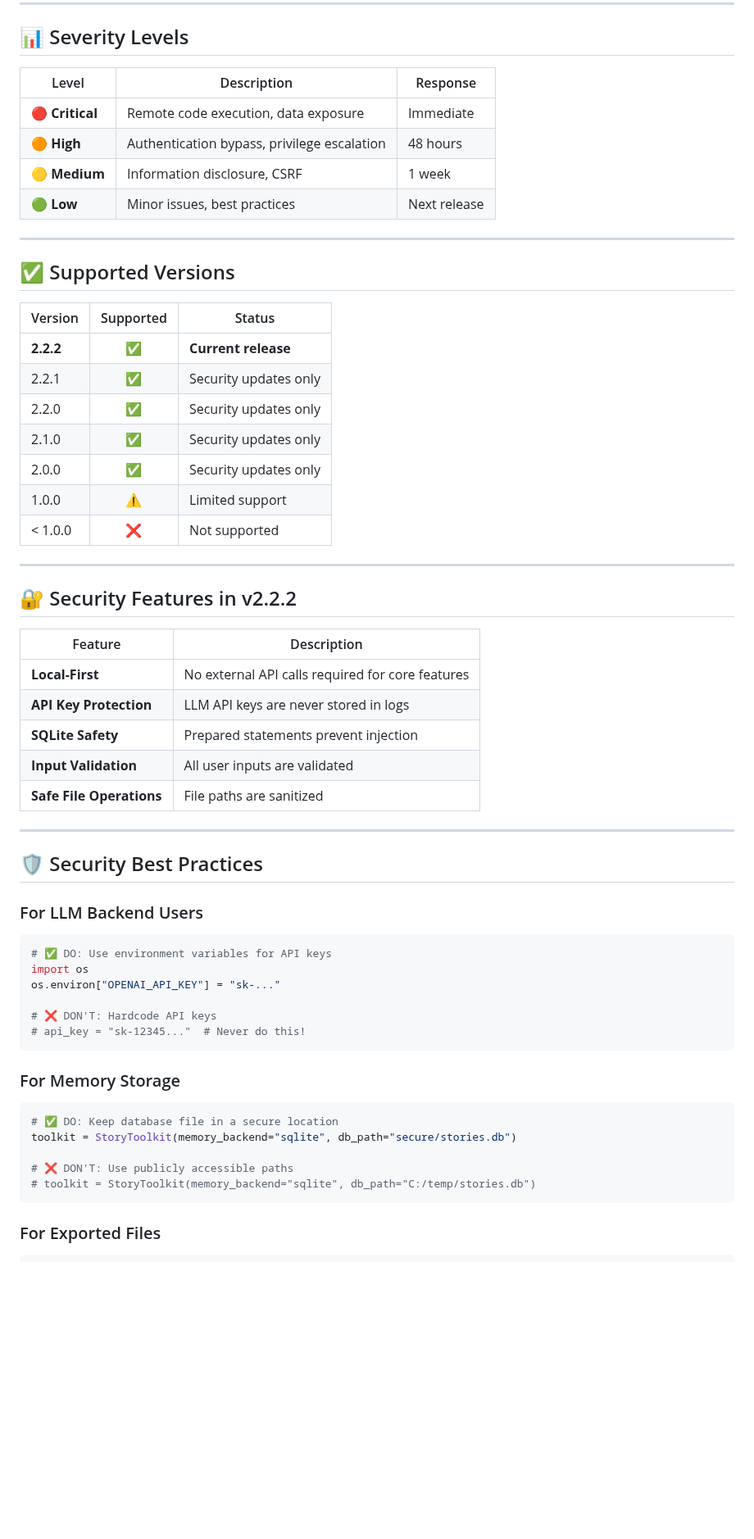
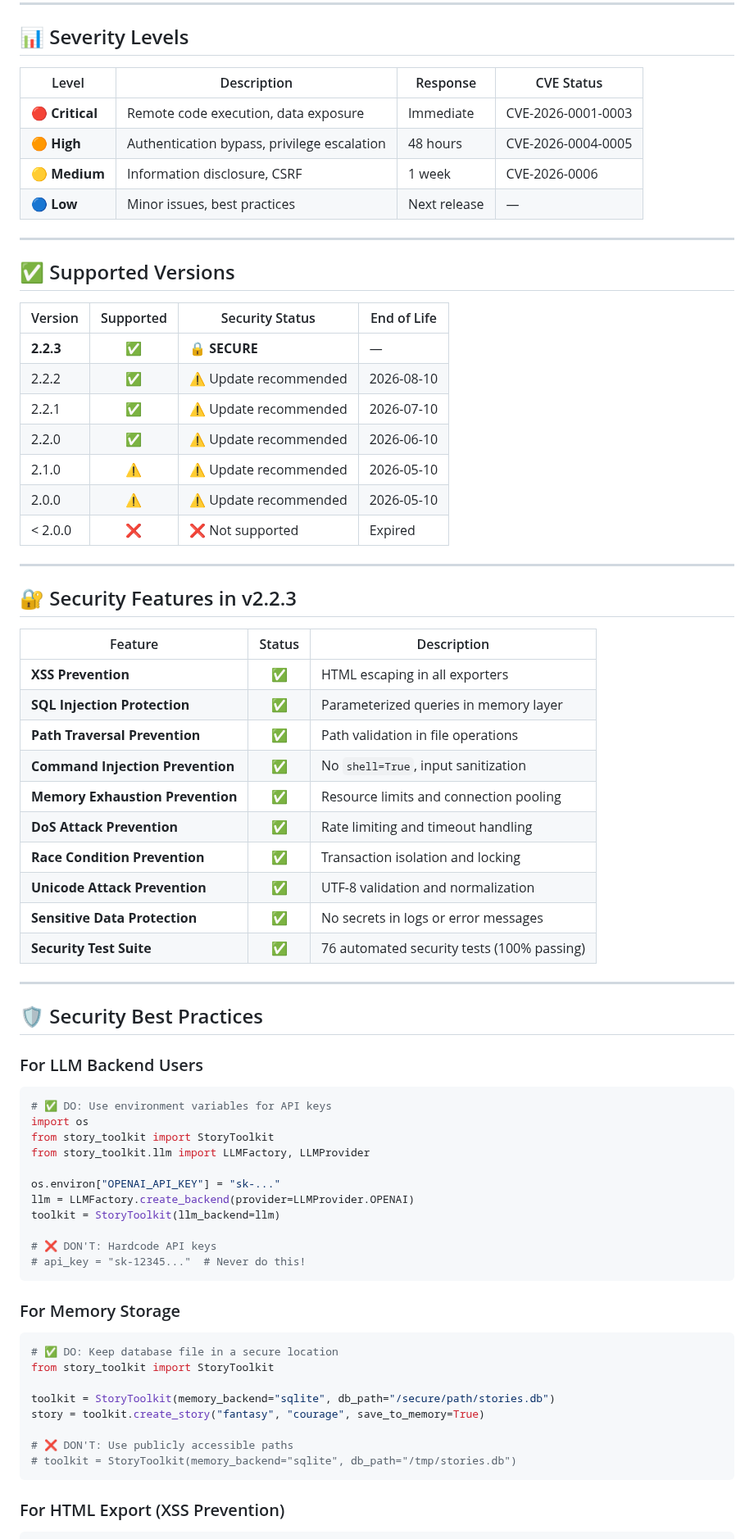
Before and after one commit to miladrezanezhad/story-toolkit, a Markdown page: SECURITY.md, the part around one of its changes. Shown at 82% size. Drawn GitHub-style; blank space fills up the shorter version.

````diff
--- a/SECURITY.md
+++ b/SECURITY.md
@@ -47,38 +56,43 @@ We take security seriously and will:
 
 ## 📊 Severity Levels
 
-| Level | Description | Response |
-|-------|-------------|----------|
-| 🔴 **Critical** | Remote code execution, data exposure | Immediate |
-| 🟠 **High** | Authentication bypass, privilege escalation | 48 hours |
-| 🟡 **Medium** | Information disclosure, CSRF | 1 week |
-| 🟢 **Low** | Minor issues, best practices | Next release |
+| Level | Description | Response | CVE Status |
+|-------|-------------|----------|------------|
+| 🔴 **Critical** | Remote code execution, data exposure | Immediate | CVE-2026-0001-0003 |
+| 🟠 **High** | Authentication bypass, privilege escalation | 48 hours | CVE-2026-0004-0005 |
+| 🟡 **Medium** | Information disclosure, CSRF | 1 week | CVE-2026-0006 |
+| 🔵 **Low** | Minor issues, best practices | Next release | — |
 
 ---
 
 ## ✅ Supported Versions
 
-| Version | Supported | Status |
-|---------|:---------:|--------|
-| **2.2.2** | ✅ | **Current release** |
-| 2.2.1 | ✅ | Security updates only |
-| 2.2.0 | ✅ | Security updates only |
-| 2.1.0 | ✅ | Security updates only |
-| 2.0.0 | ✅ | Security updates only |
-| 1.0.0 | ⚠️ | Limited support |
-| < 1.0.0 | ❌ | Not supported |
+| Version | Supported | Security Status | End of Life |
+|---------|:---------:|-----------------|-------------|
+| **2.2.3** | ✅ | 🔒 **SECURE** | — |
+| 2.2.2 | ✅ | ⚠️ Update recommended | 2026-08-10 |
+| 2.2.1 | ✅ | ⚠️ Update recommended | 2026-07-10 |
+| 2.2.0 | ✅ | ⚠️ Update recommended | 2026-06-10 |
+| 2.1.0 | ⚠️ | ⚠️ Update recommended | 2026-05-10 |
+| 2.0.0 | ⚠️ | ⚠️ Update recommended | 2026-05-10 |
+| < 2.0.0 | ❌ | ❌ Not supported | Expired |
 
 ---
 
-## 🔐 Security Features in v2.2.2
+## 🔐 Security Features in v2.2.3
 
-| Feature | Description |
-|---------|-------------|
-| **Local-First** | No external API calls required for core features |
-| **API Key Protection** | LLM API keys are never stored in logs |
-| **SQLite Safety** | Prepared statements prevent injection |
-| **Input Validation** | All user inputs are validated |
-| **Safe File Operations** | File paths are sanitized |
+| Feature | Status | Description |
+|---------|:------:|-------------|
+| **XSS Prevention** | ✅ | HTML escaping in all exporters |
+| **SQL Injection Protection** | ✅ | Parameterized queries in memory layer |
+| **Path Traversal Prevention** | ✅ | Path validation in file operations |
+| **Command Injection Prevention** | ✅ | No `shell=True`, input sanitization |
+| **Memory Exhaustion Prevention** | ✅ | Resource limits and connection pooling |
+| **DoS Attack Prevention** | ✅ | Rate limiting and timeout handling |
+| **Race Condition Prevention** | ✅ | Transaction isolation and locking |
+| **Unicode Attack Prevention** | ✅ | UTF-8 validation and normalization |
+| **Sensitive Data Protection** | ✅ | No secrets in logs or error messages |
+| **Security Test Suite** | ✅ | 76 automated security tests (100% passing) |
 
 ---
 
@@ -89,7 +103,12 @@ We take security seriously and will:
 ```python
 # ✅ DO: Use environment variables for API keys
 import os
+from story_toolkit import StoryToolkit
+from story_toolkit.llm import LLMFactory, LLMProvider
+
 os.environ["OPENAI_API_KEY"] = "sk-..."
+llm = LLMFactory.create_backend(provider=LLMProvider.OPENAI)
+toolkit = StoryToolkit(llm_backend=llm)
 
 # ❌ DON'T: Hardcode API keys
 # api_key = "sk-12345..."  # Never do this!
@@ -99,12 +118,15 @@ os.environ["OPENAI_API_KEY"] = "sk-..."
 
 ```python
 # ✅ DO: Keep database file in a secure location
-toolkit = StoryToolkit(memory_backend="sqlite", db_path="secure/stories.db")
+from story_toolkit import StoryToolkit
+
+toolkit = StoryToolkit(memory_backend="sqlite", db_path="/secure/path/stories.db")
+story = toolkit.create_story("fantasy", "courage", save_to_memory=True)
 
 # ❌ DON'T: Use publicly accessible paths
-# toolkit = StoryToolkit(memory_backend="sqlite", db_path="C:/temp/stories.db")
+# toolkit = StoryToolkit(memory_backend="sqlite", db_path="/tmp/stories.db")
 ```
 
-### For Exported Files
+### For HTML Export (XSS Prevention)
 
 ```python
````
Also changed, not shown: other parts of SECURITY.md (+164 -40 lines).
